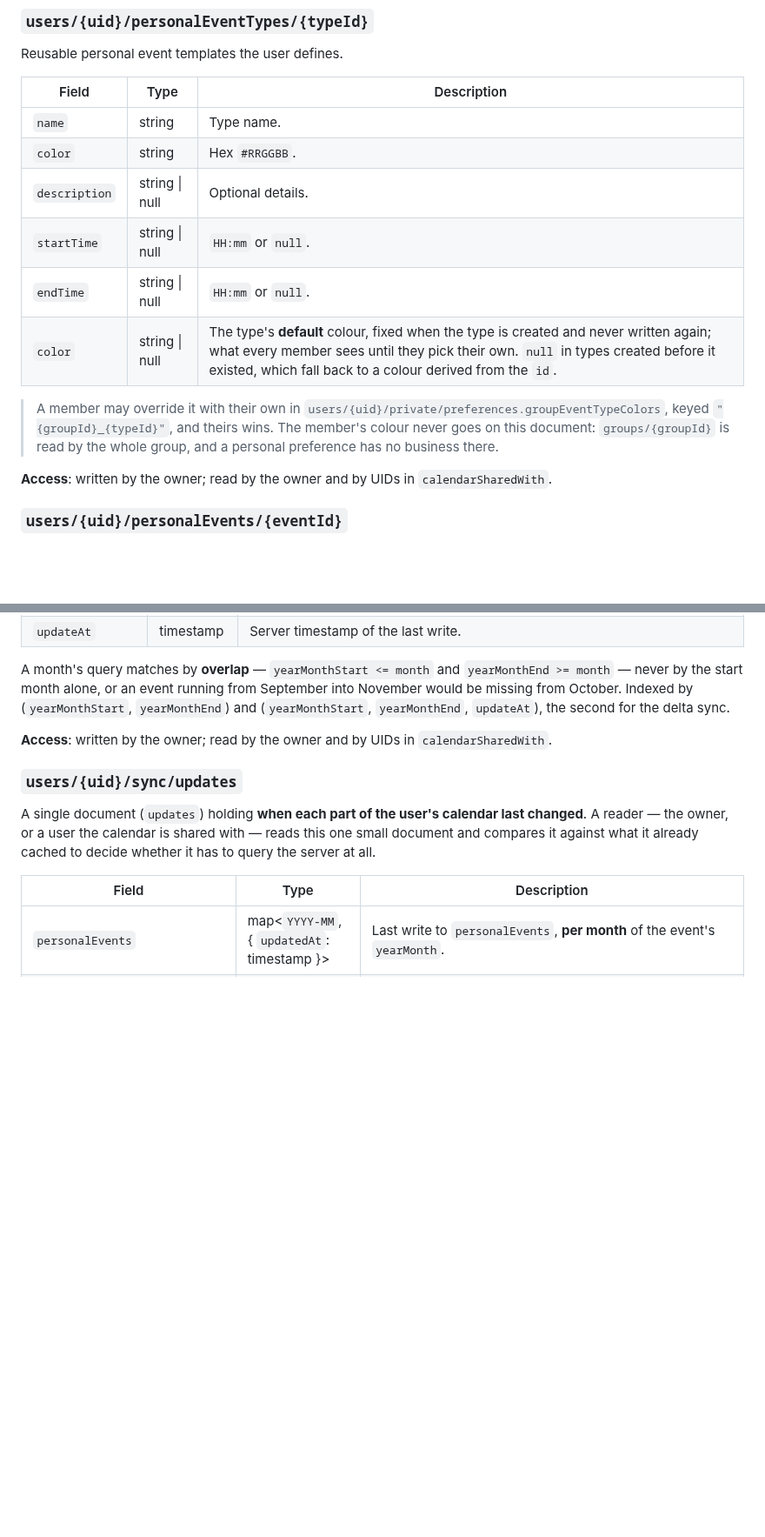
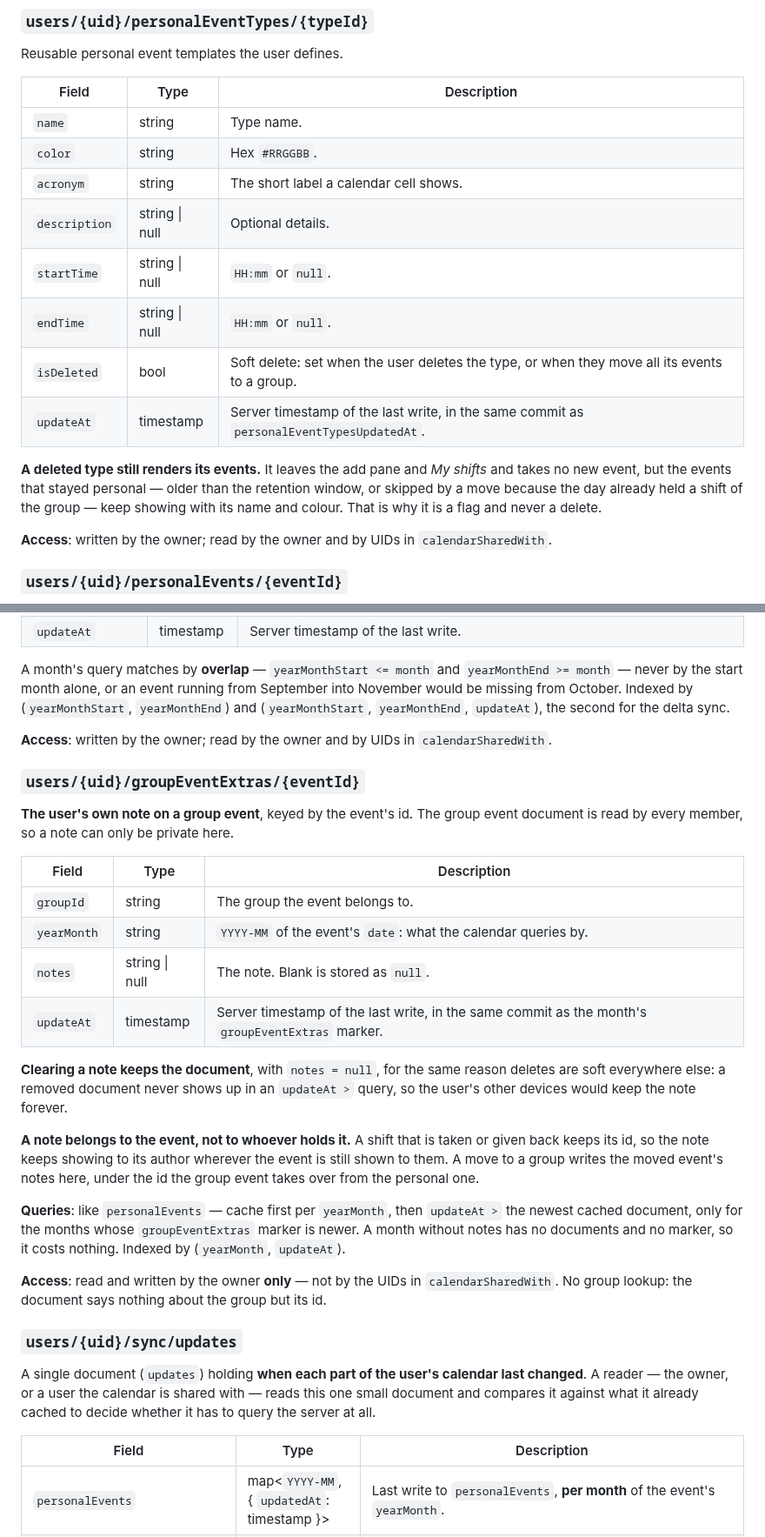
Before and after one commit to Georgevik/turnia, a Markdown page: firebase/firestore-schema.md, 2 parts joined by grey strips. Shown at 87% size. GitHub-like rendering; blank space fills up the shorter version.

Commit message:
Document group event notes, the deleted personal type and moved shifts in the Firestore schema

```diff
--- a/firebase/firestore-schema.md
+++ b/firebase/firestore-schema.md
@@ -287,14 +287,17 @@ Reusable personal event templates the user defines.
 |-------|------|-------------|
 | `name` | string | Type name. |
 | `color` | string | Hex `#RRGGBB`. |
+| `acronym` | string | The short label a calendar cell shows. |
 | `description` | string \| null | Optional details. |
 | `startTime` | string \| null | `HH:mm` or `null`. |
 | `endTime` | string \| null | `HH:mm` or `null`. |
-| `color` | string \| null | The type's **default** colour, fixed when the type is created and never written again; what every member sees until they pick their own. `null` in types created before it existed, which fall back to a colour derived from the `id`. |
+| `isDeleted` | bool | Soft delete: set when the user deletes the type, or when they move all its events to a group. |
+| `updateAt` | timestamp | Server timestamp of the last write, in the same commit as `personalEventTypesUpdatedAt`. |
 
-> A member may override it with their own in `users/{uid}/private/preferences.groupEventTypeColors`, keyed
-> `"{groupId}_{typeId}"`, and theirs wins. The member's colour never goes on this document:
-> `groups/{groupId}` is read by the whole group, and a personal preference has no business there.
+**A deleted type still renders its events.** It leaves the add pane and *My shifts* and takes no new
+event, but the events that stayed personal — older than the retention window, or skipped by a move
+because the day already held a shift of the group — keep showing with its name and colour. That is
+why it is a flag and never a delete.
 
 **Access**: written by the owner; read by the owner and by UIDs in `calendarSharedWith`.
 
@@ -338,6 +341,34 @@ from October. Indexed by (`yearMonthStart`, `yearMonthEnd`) and (`yearMonthStart
 
 **Access**: written by the owner; read by the owner and by UIDs in `calendarSharedWith`.
 
+### `users/{uid}/groupEventExtras/{eventId}`
+
+**The user's own note on a group event**, keyed by the event's id. The group event document is read by
+every member, so a note can only be private here.
+
+| Field | Type | Description |
+|-------|------|-------------|
+| `groupId` | string | The group the event belongs to. |
+| `yearMonth` | string | `YYYY-MM` of the event's `date`: what the calendar queries by. |
+| `notes` | string \| null | The note. Blank is stored as `null`. |
+| `updateAt` | timestamp | Server timestamp of the last write, in the same commit as the month's `groupEventExtras` marker. |
+
+**Clearing a note keeps the document**, with `notes = null`, for the same reason deletes are soft
+everywhere else: a removed document never shows up in an `updateAt >` query, so the user's other
+devices would keep the note forever.
+
+**A note belongs to the event, not to whoever holds it.** A shift that is taken or given back keeps
+its id, so the note keeps showing to its author wherever the event is still shown to them. A move to
+a group writes the moved event's notes here, under the id the group event takes over from the
+personal one.
+
+**Queries**: like `personalEvents` — cache first per `yearMonth`, then `updateAt >` the newest
+cached document, only for the months whose `groupEventExtras` marker is newer. A month without notes
+has no documents and no marker, so it costs nothing. Indexed by (`yearMonth`, `updateAt`).
+
+**Access**: read and written by the owner **only** — not by the UIDs in `calendarSharedWith`. No
+group lookup: the document says nothing about the group but its id.
+
 ### `users/{uid}/sync/updates`
 
 A single document (`updates`) holding **when each part of the user's calendar last changed**. A reader —
```
Also changed, not shown: other parts of firebase/firestore-schema.md (+10 -2 lines), 1 other file.
